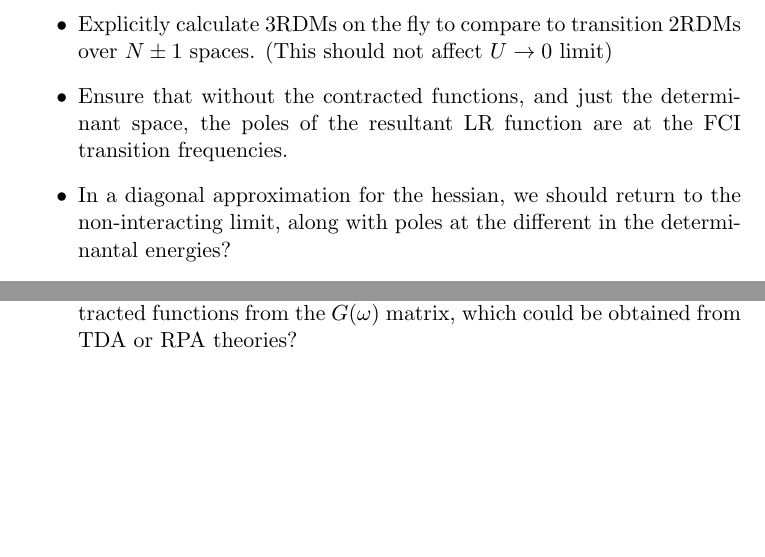
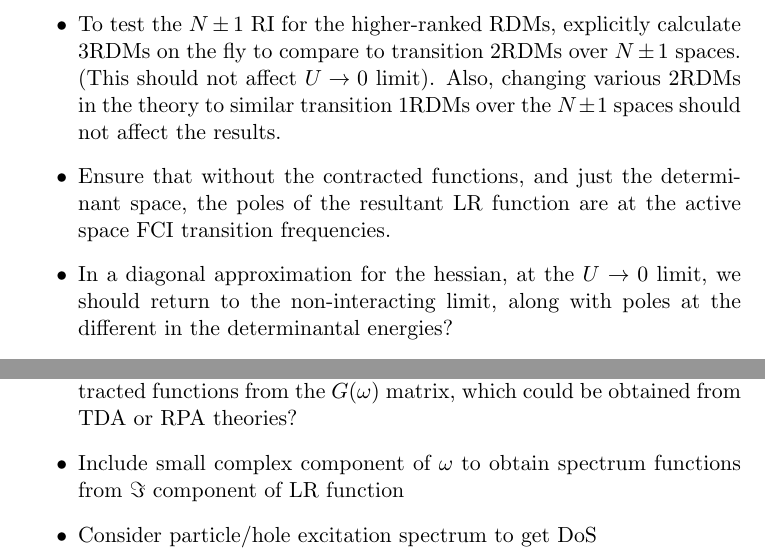
Before and after one commit to ghb24/LRDMET, a LaTeX document (docs/DMETLR_Theory.tex): two parts of pages 13 and 15 of 15, joined at a grey line, cut at the place of the change, the shorter picture padded with empty space. Compiled offline with pdfLaTeX.

Commit message:
Notes finished

```diff
--- a/docs/DMETLR_Theory.tex
+++ b/docs/DMETLR_Theory.tex
@@ -428,7 +428,9 @@ In addition, a complete diagonalization can be performed rather than DGESV, and
 \item Ensure all three ways to construct the final linear respose function are equivalent.
-\item Explicitly calculate 3RDMs on the fly to compare to transition 2RDMs over $N\pm1$ spaces. (This should not affect $U\rightarrow0$ limit)
-\item Ensure that without the contracted functions, and just the determinant space, the poles of the resultant LR function are at the FCI transition frequencies.
-\item In a diagonal approximation for the hessian, we should return to the non-interacting limit, along with poles at the different in the determinantal energies?
+\item To test the $N\pm1$ RI for the higher-ranked RDMs, explicitly calculate 3RDMs on the fly to compare to transition 2RDMs over $N\pm1$ spaces.
+(This should not affect $U\rightarrow0$ limit). Also, changing various 2RDMs in the theory
+to similar transition 1RDMs over the $N\pm1$ spaces should not affect the results.
+\item Ensure that without the contracted functions, and just the determinant space, the poles of the resultant LR function are at the active space FCI transition frequencies.
+\item In a diagonal approximation for the hessian, at the $U\rightarrow 0$ limit, we should return to the non-interacting limit, along with poles at the different in the determinantal energies?
 \end{itemize}
 
 \subsubsection{Reduction of strongly contracted core-virtual excitation to non-interacting limit}
@@ -499,6 +501,8 @@ This also confirms the choice of $E_0$ for the core-virtual excitation as descri
 \item Code up uncontracted full MCLR to compare, in both a MR-TDA and MR-RPA fashion
 \item Include deexcitations which can have different parameterization in an RPA fashion
 \item Consider more accurate contraction coefficients for the strongly contracted functions from the $G(\omega)$ matrix, which could be obtained from TDA or RPA theories?
+\item Include small complex component of $\omega$ to obtain spectrum functions from $\Im$ component of LR function
+\item Consider particle/hole excitation spectrum to get DoS
 \end{itemize}
 
 \end{document}
```
Also changed, not shown: docs/DMETLR_Theory.tex (8 more changed lines), 1 other file.
